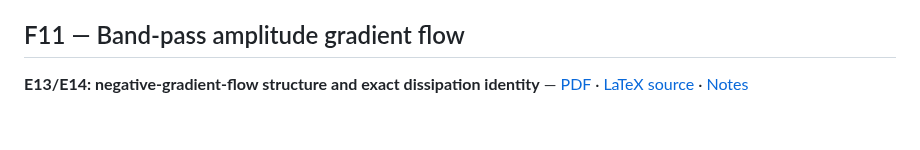
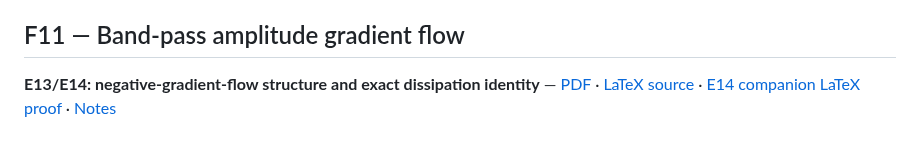
Before and after one commit to rickyjreyes/math, a Markdown page: CONTENTS.md, the part around the change. Drawn GitHub-style.

Commit message:
docs(E14): link full Lyapunov proof from F11 CONTENTS.md

```diff
--- a/CONTENTS.md
+++ b/CONTENTS.md
@@ -55,4 +55,4 @@ A PDF here is an analytic manuscript, **not** a claim of peer review or Lean ker
 
 ## F11 — Band-pass amplitude gradient flow
 
-**E13/E14: negative-gradient-flow structure and exact dissipation identity** — [PDF](preprints/band-pass-amplitude-negative-gradient-flow/paper.pdf) · [LaTeX source](papers/band-pass-amplitude-negative-gradient-flow/main.tex) · [Notes](preprints/band-pass-amplitude-negative-gradient-flow/README.md)
+**E13/E14: negative-gradient-flow structure and exact dissipation identity** — [PDF](preprints/band-pass-amplitude-negative-gradient-flow/paper.pdf) · [LaTeX source](papers/band-pass-amplitude-negative-gradient-flow/main.tex) · [E14 companion LaTeX proof](papers/band-pass-amplitude-negative-gradient-flow/E14_full_proof.tex) · [Notes](preprints/band-pass-amplitude-negative-gradient-flow/README.md)
```
